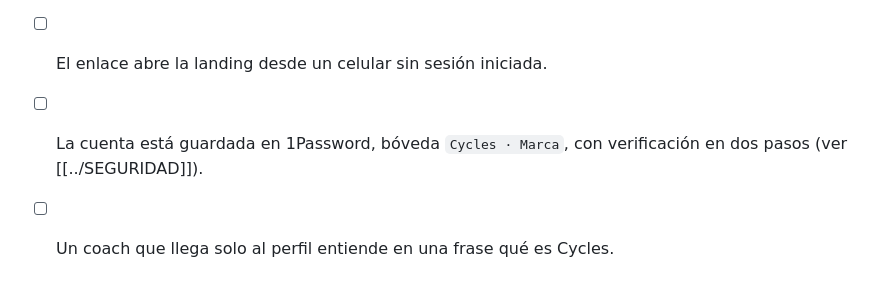
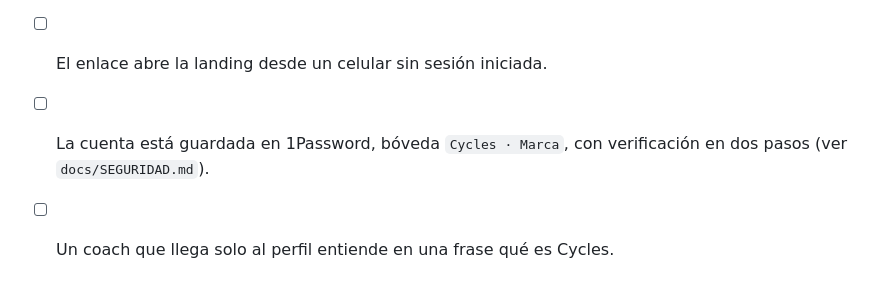
Before and after one commit to mariapazGomez/cycles, a Markdown page: docs/brand/redes-perfiles.md, the part around the change. Drawn GitHub-style.

Commit message:
Marca: enlace a SEGURIDAD.md en texto plano (CYC-141)
Co-Authored-By: Claude Sonnet 5.5 <noreply@anthropic.com>

```diff
--- a/docs/brand/redes-perfiles.md
+++ b/docs/brand/redes-perfiles.md
@@ -53,5 +53,5 @@ Fondo `#1f2228` o `#3080fc` con la **cadena de perlas** de la landing (perlas de
 - [ ] Mismo usuario y misma foto en todas las redes (CYC-140).
 - [ ] La biografía no promete resultados ni usa cifras.
 - [ ] El enlace abre la landing desde un celular sin sesión iniciada.
-- [ ] La cuenta está guardada en 1Password, bóveda `Cycles · Marca`, con verificación en dos pasos (ver [[../SEGURIDAD]]).
+- [ ] La cuenta está guardada en 1Password, bóveda `Cycles · Marca`, con verificación en dos pasos (ver `docs/SEGURIDAD.md`).
 - [ ] Un coach que llega solo al perfil entiende en una frase qué es Cycles.
```
